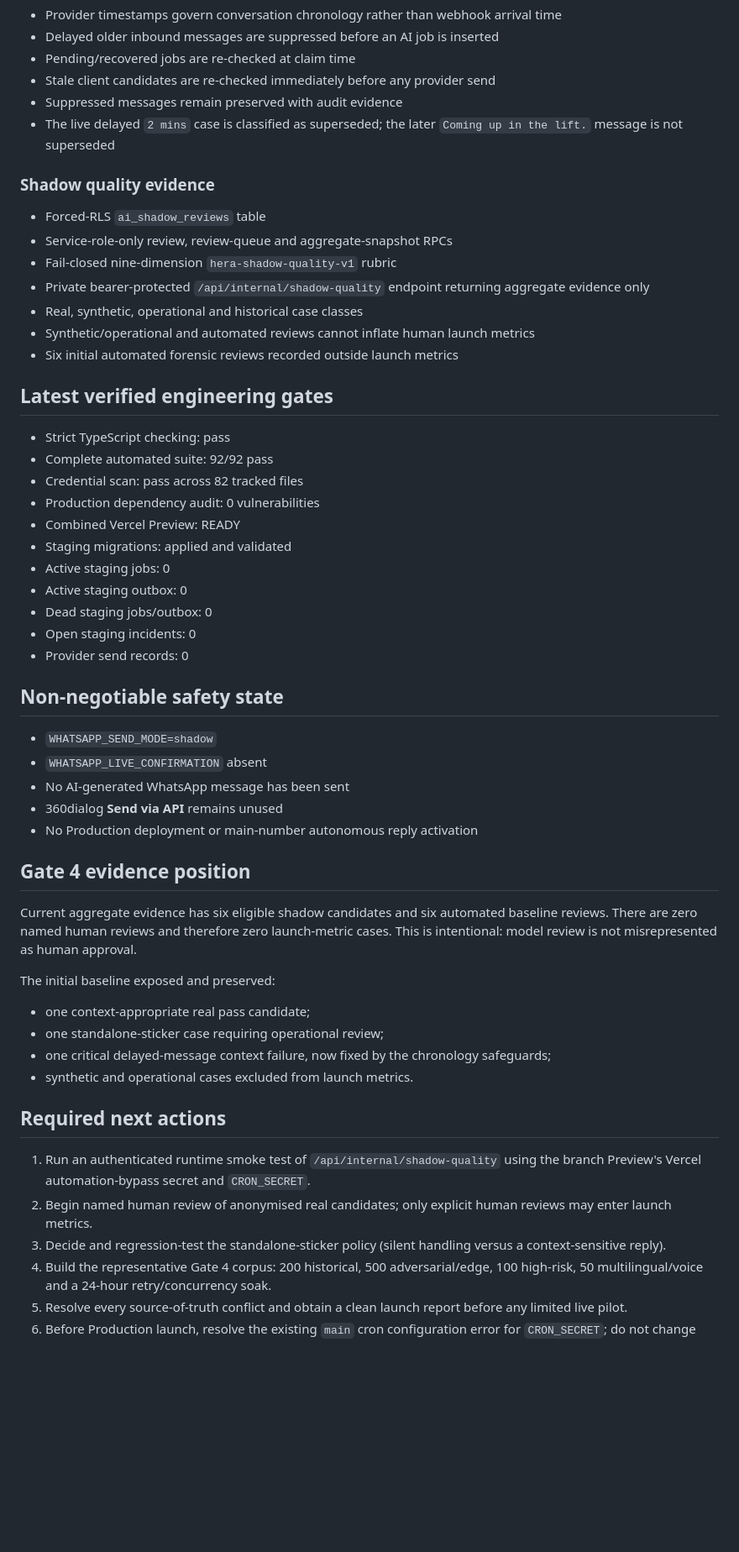
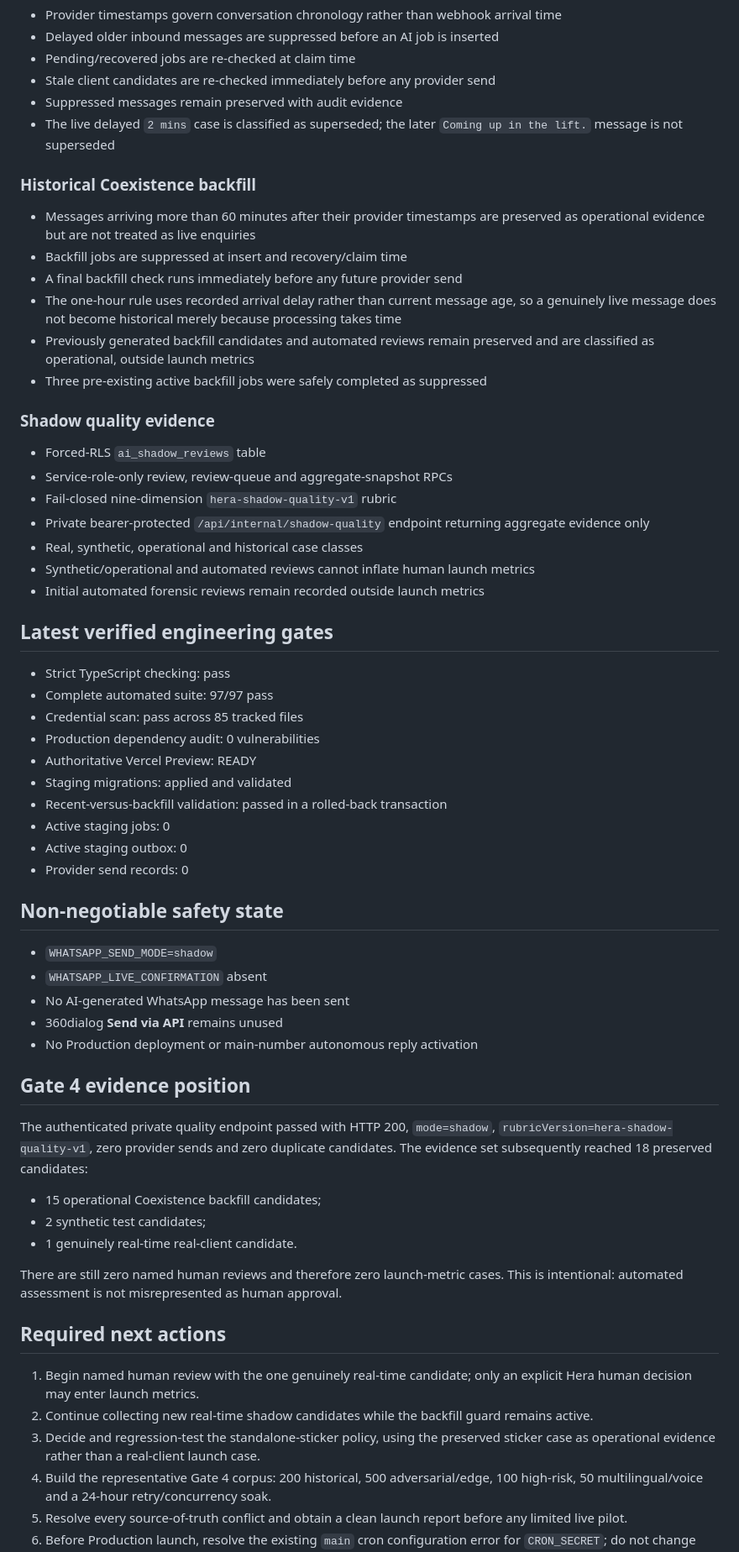
Before and after one commit to salonherabeauty-dev/hera-concierge, a Markdown page: docs/BUILD_CHECKPOINT.md, the part around one of its changes. Shown at 84% size. GitHub-like rendering; blank space fills up the shorter version.

Commit message:
Update Gate 4 checkpoint with historical backfill guard

```diff
--- a/docs/BUILD_CHECKPOINT.md
+++ b/docs/BUILD_CHECKPOINT.md
@@ -59,6 +59,18 @@ is not the source of truth.
 - The live delayed `2 mins` case is classified as superseded; the later
   `Coming up in the lift.` message is not superseded
 
+### Historical Coexistence backfill
+
+- Messages arriving more than 60 minutes after their provider timestamps are preserved
+  as operational evidence but are not treated as live enquiries
+- Backfill jobs are suppressed at insert and recovery/claim time
+- A final backfill check runs immediately before any future provider send
+- The one-hour rule uses recorded arrival delay rather than current message age, so a
+  genuinely live message does not become historical merely because processing takes time
+- Previously generated backfill candidates and automated reviews remain preserved and
+  are classified as operational, outside launch metrics
+- Three pre-existing active backfill jobs were safely completed as suppressed
+
 ### Shadow quality evidence
 
 - Forced-RLS `ai_shadow_reviews` table
@@ -68,20 +80,19 @@ is not the source of truth.
   evidence only
 - Real, synthetic, operational and historical case classes
 - Synthetic/operational and automated reviews cannot inflate human launch metrics
-- Six initial automated forensic reviews recorded outside launch metrics
+- Initial automated forensic reviews remain recorded outside launch metrics
 
 ## Latest verified engineering gates
 
 - Strict TypeScript checking: pass
-- Complete automated suite: 92/92 pass
-- Credential scan: pass across 82 tracked files
+- Complete automated suite: 97/97 pass
+- Credential scan: pass across 85 tracked files
 - Production dependency audit: 0 vulnerabilities
-- Combined Vercel Preview: READY
+- Authoritative Vercel Preview: READY
 - Staging migrations: applied and validated
+- Recent-versus-backfill validation: passed in a rolled-back transaction
 - Active staging jobs: 0
 - Active staging outbox: 0
-- Dead staging jobs/outbox: 0
-- Open staging incidents: 0
 - Provider send records: 0
 
 ## Non-negotiable safety state
@@ -94,25 +105,25 @@ is not the source of truth.
 
 ## Gate 4 evidence position
 
-Current aggregate evidence has six eligible shadow candidates and six automated baseline
-reviews. There are zero named human reviews and therefore zero launch-metric cases. This
-is intentional: model review is not misrepresented as human approval.
+The authenticated private quality endpoint passed with HTTP 200, `mode=shadow`,
+`rubricVersion=hera-shadow-quality-v1`, zero provider sends and zero duplicate candidates.
+The evidence set subsequently reached 18 preserved candidates:
 
-The initial baseline exposed and preserved:
+- 15 operational Coexistence backfill candidates;
+- 2 synthetic test candidates;
+- 1 genuinely real-time real-client candidate.
 
-- one context-appropriate real pass candidate;
-- one standalone-sticker case requiring operational review;
-- one critical delayed-message context failure, now fixed by the chronology safeguards;
-- synthetic and operational cases excluded from launch metrics.
+There are still zero named human reviews and therefore zero launch-metric cases. This is
+intentional: automated assessment is not misrepresented as human approval.
 
 ## Required next actions
 
-1. Run an authenticated runtime smoke test of `/api/internal/shadow-quality` using the
-   branch Preview's Vercel automation-bypass secret and `CRON_SECRET`.
-2. Begin named human review of anonymised real candidates; only explicit human reviews
-   may enter launch metrics.
-3. Decide and regression-test the standalone-sticker policy (silent handling versus a
-   context-sensitive reply).
+1. Begin named human review with the one genuinely real-time candidate; only an explicit
+   Hera human decision may enter launch metrics.
+2. Continue collecting new real-time shadow candidates while the backfill guard remains
+   active.
+3. Decide and regression-test the standalone-sticker policy, using the preserved sticker
+   case as operational evidence rather than a real-client launch case.
 4. Build the representative Gate 4 corpus: 200 historical, 500 adversarial/edge,
    100 high-risk, 50 multilingual/voice and a 24-hour retry/concurrency soak.
 5. Resolve every source-of-truth conflict and obtain a clean launch report before any
```
Also changed, not shown: other parts of docs/BUILD_CHECKPOINT.md (+6 -6 lines).
